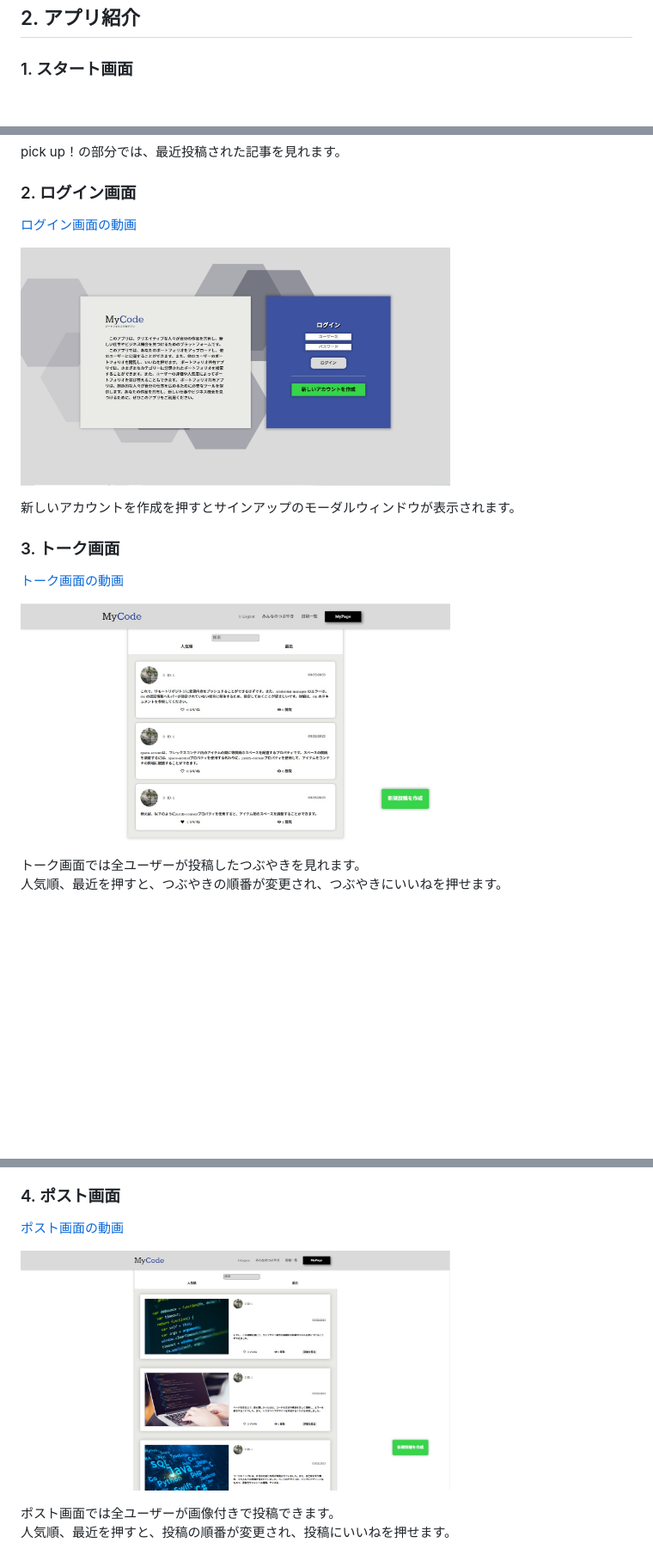
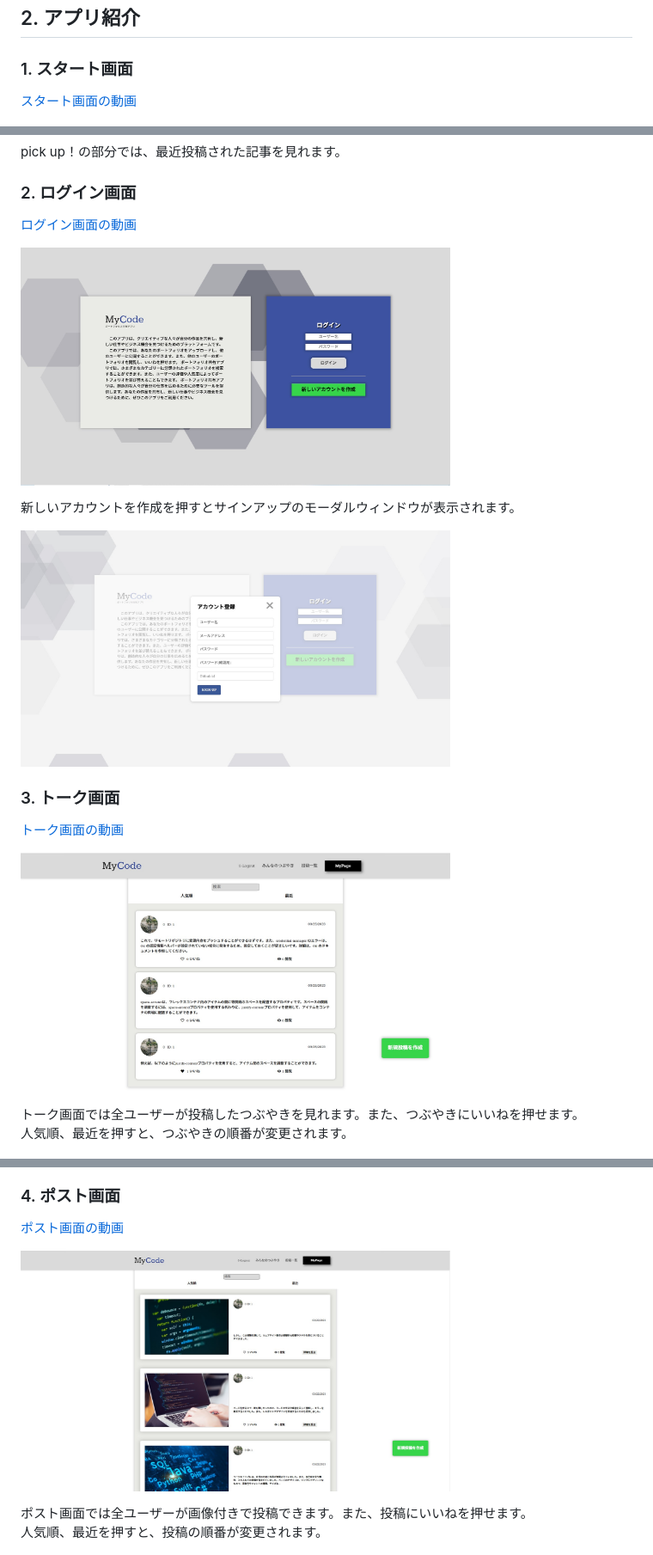
Before and after one commit to MahiroWatanabe/MyFirstApps_SNS, a Markdown page: README.md, 3 parts joined by grey strips. Shown: that part at 86% size. Rendered like a GitHub page; pictures changed too: md_images/signup.jpg (added); blank space fills up the shorter version.

```diff
--- a/README.md
+++ b/README.md
@@ -6,6 +6,8 @@ MyCodeは、twitterとinstagramの機能を合わせたエンジニアのため
 ## 2. アプリ紹介
 
 ### 1. スタート画面
+[スタート画面の動画](https://www.youtube.com/watch?v=SIlfhjaYvBw)
+<p>
 <img src="md_images/start.jpg" alt="start" width="500">
 <img src="md_images/start3.jpg" alt="start3" width="500">
 <p>スタート画面ではヒーロースライダーを追加し、エンジニアに関わる画像を見れます。</p>
@@ -16,5 +18,6 @@ MyCodeは、twitterとinstagramの機能を合わせたエンジニアのため
 <p>
 <img src="md_images/login.jpg" alt="login" width="500">
 <p>新しいアカウントを作成を押すとサインアップのモーダルウィンドウが表示されます。</p>
+<img src="md_images/signup.jpg" alt="login" width="500">
 
 ### 3. トーク画面
@@ -22,7 +25,7 @@ MyCodeは、twitterとinstagramの機能を合わせたエンジニアのため
 <p>
 <img src="md_images/talk.jpg" alt="talk" width="500">
-<p>トーク画面では全ユーザーが投稿したつぶやきを見れます。<br>
-人気順、最近を押すと、つぶやきの順番が変更され、つぶやきにいいねを押せます。</p>
+<p>トーク画面では全ユーザーが投稿したつぶやきを見れます。また、つぶやきにいいねを押せます。<br>
+人気順、最近を押すと、つぶやきの順番が変更されます。</p>
 <img src="md_images/talk_create.jpg" alt="talk" width="500">
 <p>トーク画面の新規投稿を作成ボタンを押すとつぶやき作成画面に遷移し、新しくつぶやきを作成出来ます。</p>
 
@@ -31,7 +34,7 @@ MyCodeは、twitterとinstagramの機能を合わせたエンジニアのため
 <p>
 <img src="md_images/post.jpg" alt="post" width="500">
-<p>ポスト画面では全ユーザーが画像付きで投稿できます。<br>
-人気順、最近を押すと、投稿の順番が変更され、投稿にいいねを押せます。</p>
+<p>ポスト画面では全ユーザーが画像付きで投稿できます。また、投稿にいいねを押せます。<br>
+人気順、最近を押すと、投稿の順番が変更されます。</p>
 <img src="md_images/post_create.jpg" alt="post" width="500">
 <p>ポスト画面の新規投稿を作成ボタンを押すとポスト作成画面に遷移し、新しく作成出来ます。</p>
 
```
Also changed, not shown: other parts of README.md (+7 -4 lines), 1 other file.
